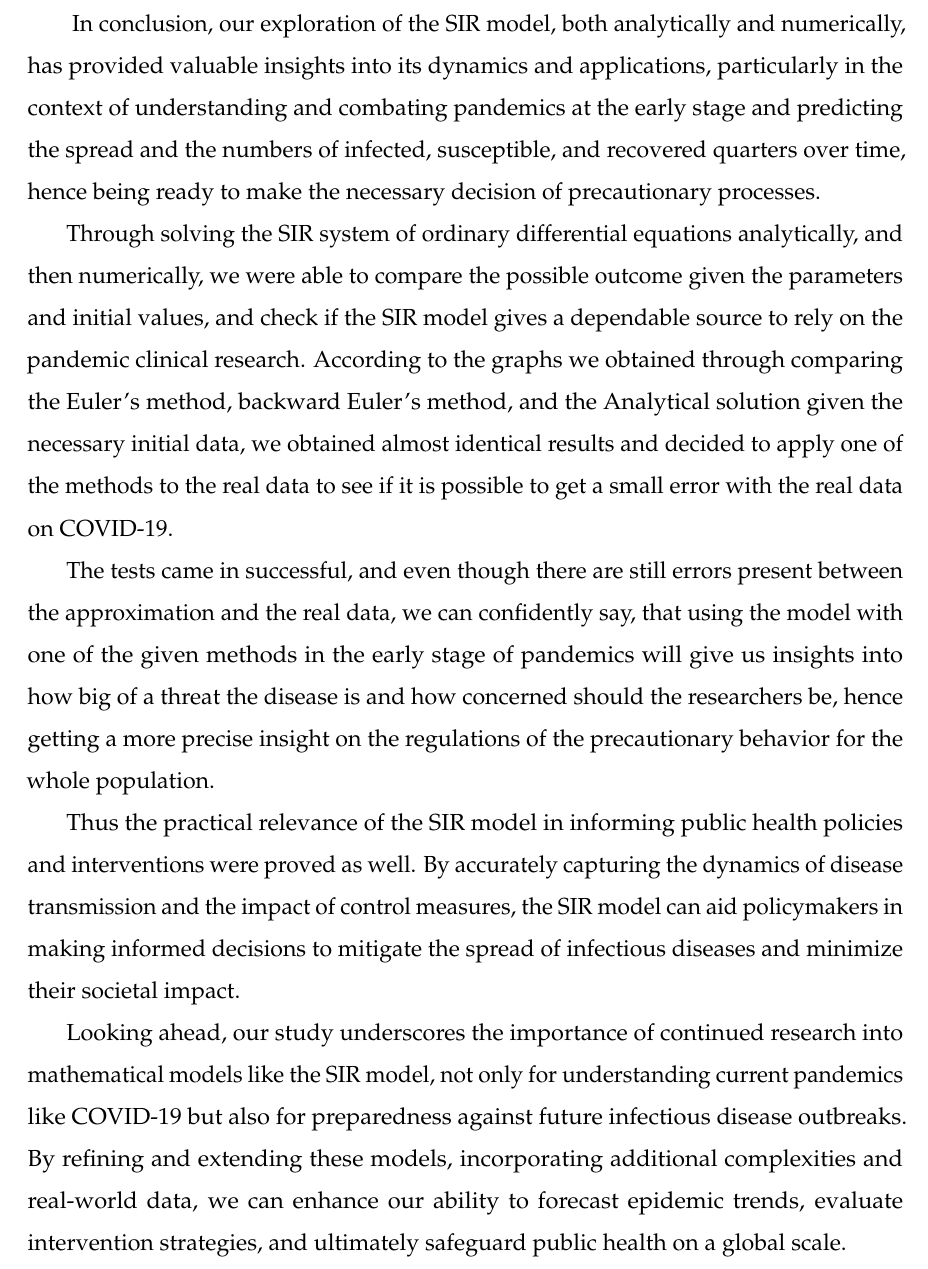
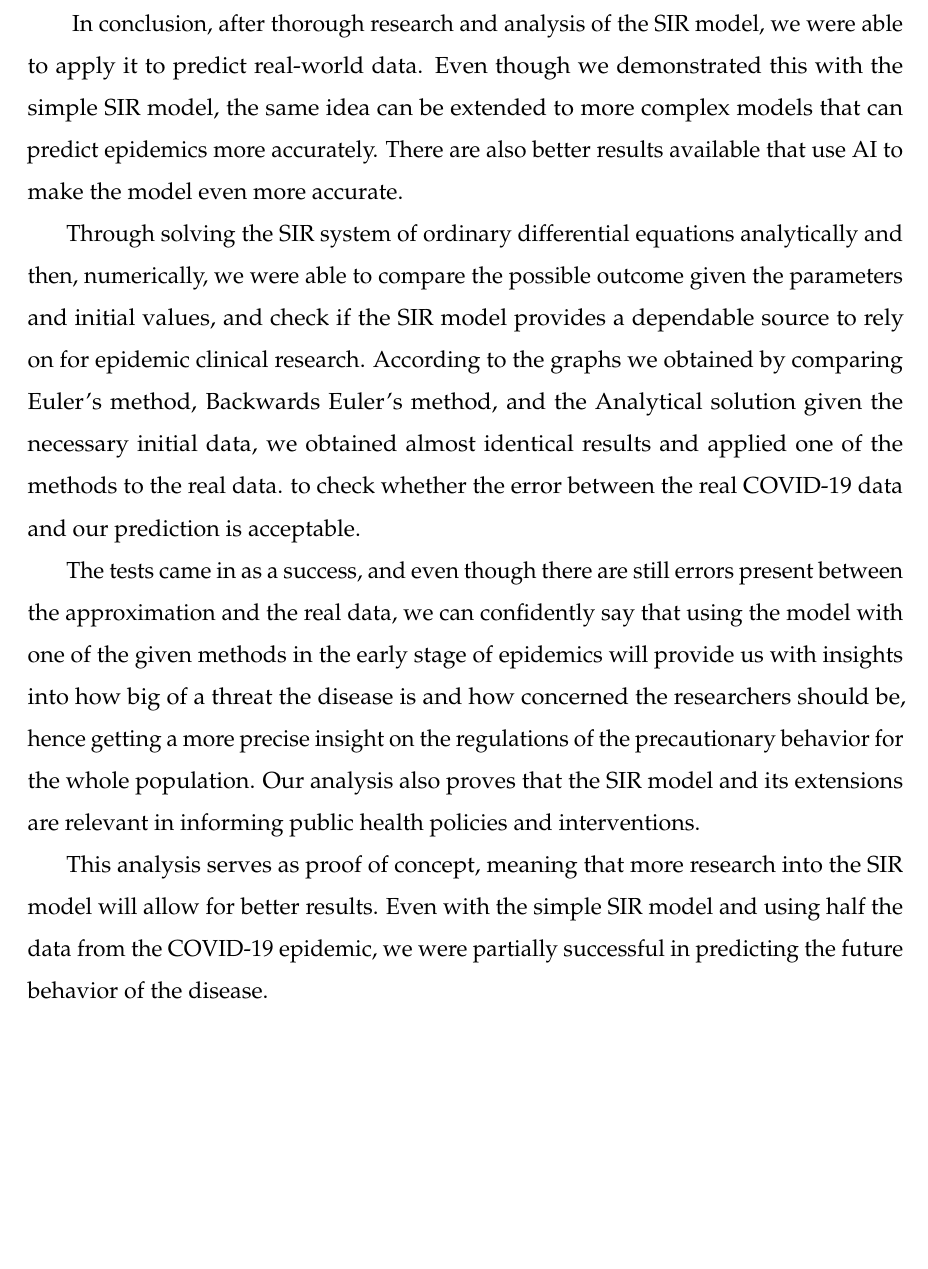
Before and after one commit to hovgrigor/Analysis_of_the_Simple_SIR_Model, a LaTeX paper (Project/Latex/SIR_Paper_Latex/tex-paper.tex, which reads Project/Latex/SIR_Paper_Latex/Conclusion.tex): part of page 15 of 19, cut at the place of the change, the shorter picture padded with empty space. Compiled offline with pdfLaTeX.

Commit message:
Final Commit

```diff
--- a/Project/Latex/SIR_Paper_Latex/Conclusion.tex
+++ b/Project/Latex/SIR_Paper_Latex/Conclusion.tex
@@ -1,28 +1,19 @@
-\section{Conclusion}\label{Conclusion}\thispagestyle{SectionFirstPage} % Hide headers on the first page of the section
-\hspace{\parindent} In conclusion, our exploration of the SIR model, both
-analytically and numerically, has provided valuable insights
-into its dynamics and applications, particularly in the context
-of understanding and combating pandemics at the early stage and predicting the spread
- and the numbers of infected, susceptible, and recovered quarters over time, hence
-being ready to make the necessary decision of precautionary processes.
-\par Through solving the SIR system of ordinary differential equations analytically, and
-then numerically, we were able to compare the possible outcome given the parameters and initial values,
- and check if the SIR model gives a dependable source to rely on the pandemic clinical research.
-According to the graphs we obtained through comparing the Euler's method, backward Euler's method, and the Analytical solution
-given the necessary initial data, we obtained almost identical results and decided to apply one of the methods to the real data
-to see if it is possible to get a small error with the real data on COVID-19.
-\par The tests came in successful, and even though there are still errors present between the
-approximation and the real data, we can confidently say, that using the model with
-one of the given methods in the early stage of pandemics will give us insights into how big of a threat
-the disease is and how concerned should the researchers be, hence getting a more precise insight on
+
+
+
+\section{Conclusion}\label{Conclusion}\thispagestyle{SectionFirstPage}
+
+\hspace{\parindent} In conclusion, after thorough research and analysis of the SIR model, we were able to apply it to predict real-world data.
+Even though we demonstrated this with the simple SIR model, the same idea can be extended to more complex models that can predict epidemics more accurately.
+There are also better results available that use AI to make the model even more accurate.
+\par Through solving the SIR system of ordinary differential equations analytically and then, numerically, we were able to compare the possible outcome given the
+parameters and initial values, and check if the SIR model provides a dependable source to rely on for epidemic clinical research.
+According to the graphs we obtained by comparing Euler's method, Backwards Euler's method, and the Analytical solution given the necessary initial data, we obtained almost identical results and applied one of the methods to the real data.
+to check whether the error between the real COVID-19 data and our prediction is acceptable.
+\par The tests came in as a success, and even though there are still errors present between the approximation and the real data, we can confidently say that using the model
+with one of the given methods in the early stage of epidemics will provide us with insights into how big of a threat
+the disease is and how concerned the researchers should be, hence getting a more precise insight on
 the regulations of the precautionary behavior for the whole population.
-\par Thus the practical relevance of the SIR model in informing public health policies
-and interventions were proved as well. By accurately capturing the dynamics of disease transmission
-and the impact of control measures, the SIR model can aid policymakers in making
-informed decisions to mitigate the spread of infectious diseases and minimize their societal impact.
-\par Looking ahead, our study underscores the importance of continued research into mathematical
-models like the SIR model, not only for understanding current pandemics like COVID-19 but also
-for preparedness against future infectious disease outbreaks. By refining and extending these
-models, incorporating additional complexities and real-world data, we can enhance our ability
-to forecast epidemic trends, evaluate intervention strategies, and ultimately safeguard public
-health on a global scale.
+Our analysis also proves that the SIR model and its extensions are relevant in informing public health policies and interventions.
+\par This analysis serves as proof of concept, meaning that more research into the SIR model will allow for better results.
+Even with the simple SIR model and using half the data from the COVID-19 epidemic, we were partially successful in predicting the future behavior of the disease.
```
Also changed, not shown: Project/Latex/SIR_Paper_Latex/NumMethods.tex (+11 -11 lines), Project/Latex/SIR_Paper_Latex/Results&RealWorld.tex (+5 -5 lines), Analysis of the Simple SIR Model.pdf (added).
